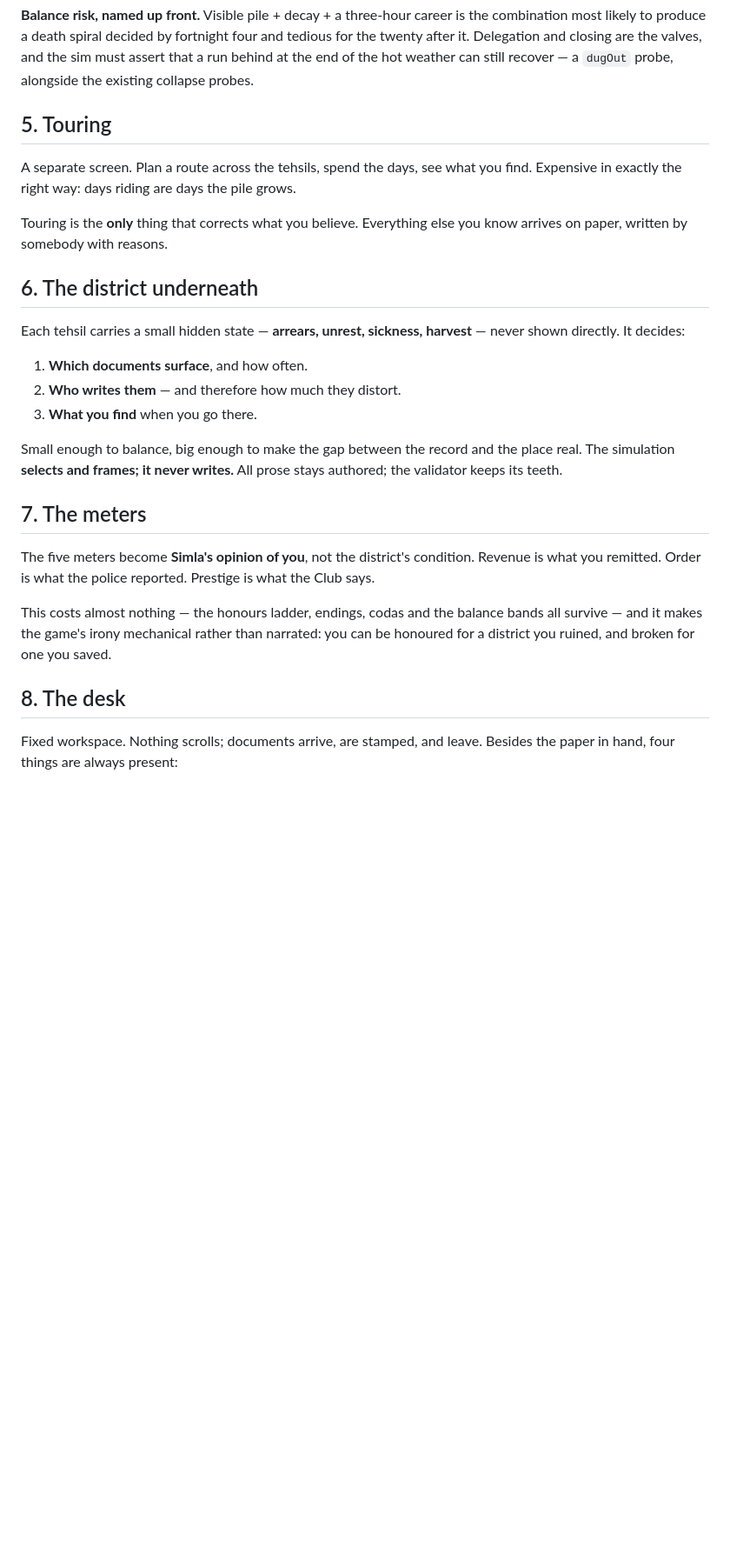
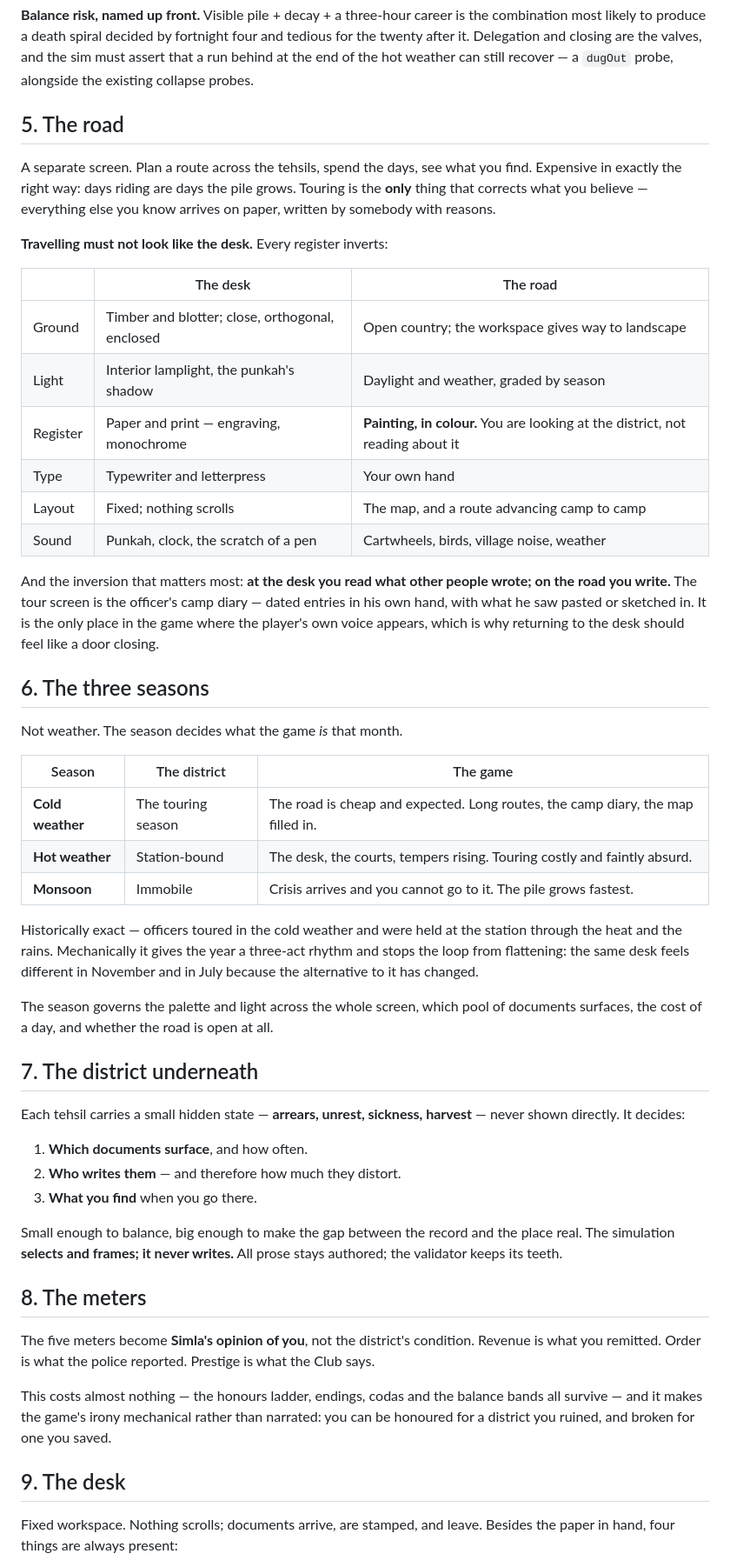
Before and after one commit to neddonovan1-crypto/Pukka-Sahib, a Markdown page: docs/DESIGN-DESK.md, the part around one of its changes. Shown at 87% size. Drawn GitHub-style; blank space fills up the shorter version.

```diff
--- a/docs/DESIGN-DESK.md
+++ b/docs/DESIGN-DESK.md
@@ -76,16 +76,49 @@ and tedious for the twenty after it. Delegation and closing are the valves, and
 the sim must assert that a run behind at the end of the hot weather can still
 recover — a `dugOut` probe, alongside the existing collapse probes.
 
-## 5. Touring
+## 5. The road
 
 A separate screen. Plan a route across the tehsils, spend the days, see what
 you find. Expensive in exactly the right way: days riding are days the pile
-grows.
+grows. Touring is the **only** thing that corrects what you believe —
+everything else you know arrives on paper, written by somebody with reasons.
 
-Touring is the **only** thing that corrects what you believe. Everything else
-you know arrives on paper, written by somebody with reasons.
+**Travelling must not look like the desk.** Every register inverts:
 
-## 6. The district underneath
+| | The desk | The road |
+|---|---|---|
+| Ground | Timber and blotter; close, orthogonal, enclosed | Open country; the workspace gives way to landscape |
+| Light | Interior lamplight, the punkah's shadow | Daylight and weather, graded by season |
+| Register | Paper and print — engraving, monochrome | **Painting, in colour.** You are looking at the district, not reading about it |
+| Type | Typewriter and letterpress | Your own hand |
+| Layout | Fixed; nothing scrolls | The map, and a route advancing camp to camp |
+| Sound | Punkah, clock, the scratch of a pen | Cartwheels, birds, village noise, weather |
+
+And the inversion that matters most: **at the desk you read what other people
+wrote; on the road you write.** The tour screen is the officer's camp diary —
+dated entries in his own hand, with what he saw pasted or sketched in. It is
+the only place in the game where the player's own voice appears, which is why
+returning to the desk should feel like a door closing.
+
+## 6. The three seasons
+
+Not weather. The season decides what the game *is* that month.
+
+| Season | The district | The game |
+|---|---|---|
+| **Cold weather** | The touring season | The road is cheap and expected. Long routes, the camp diary, the map filled in. |
+| **Hot weather** | Station-bound | The desk, the courts, tempers rising. Touring costly and faintly absurd. |
+| **Monsoon** | Immobile | Crisis arrives and you cannot go to it. The pile grows fastest. |
+
+Historically exact — officers toured in the cold weather and were held at the
+station through the heat and the rains. Mechanically it gives the year a
+three-act rhythm and stops the loop from flattening: the same desk feels
+different in November and in July because the alternative to it has changed.
+
+The season governs the palette and light across the whole screen, which pool of
+documents surfaces, the cost of a day, and whether the road is open at all.
+
+## 7. The district underneath
 
 Each tehsil carries a small hidden state — **arrears, unrest, sickness,
 harvest** — never shown directly. It decides:
@@ -98,7 +131,7 @@ Small enough to balance, big enough to make the gap between the record and the
 place real. The simulation **selects and frames; it never writes.** All prose
 stays authored; the validator keeps its teeth.
 
-## 7. The meters
+## 8. The meters
 
 The five meters become **Simla's opinion of you**, not the district's
 condition. Revenue is what you remitted. Order is what the police reported.
@@ -109,7 +142,7 @@ bands all survive — and it makes the game's irony mechanical rather than
 narrated: you can be honoured for a district you ruined, and broken for one you
 saved.
 
-## 8. The desk
+## 9. The desk
 
 Fixed workspace. Nothing scrolls; documents arrive, are stamped, and leave.
 Besides the paper in hand, four things are always present:
```
Also changed, not shown: other parts of docs/DESIGN-DESK.md (+32 -4 lines).
